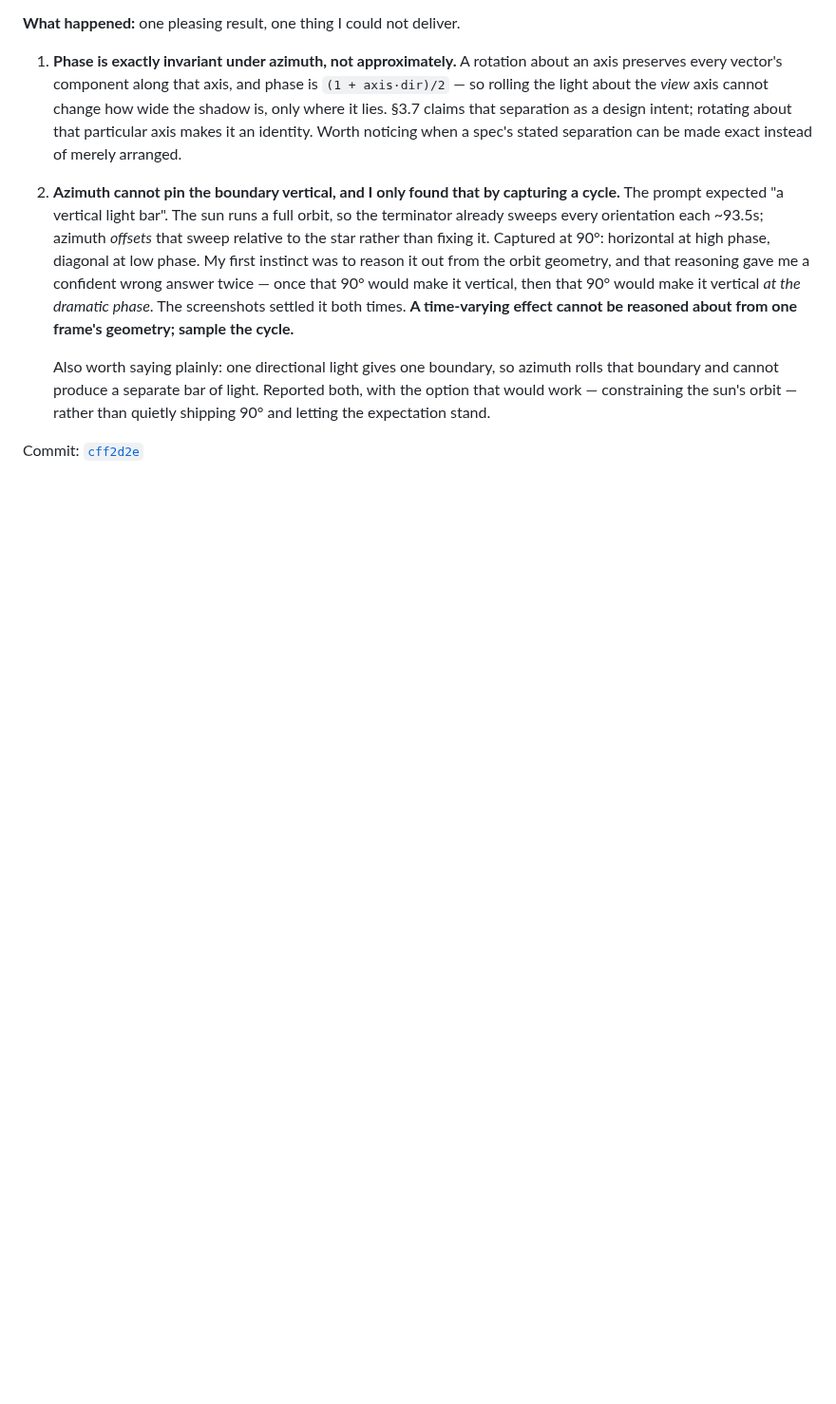
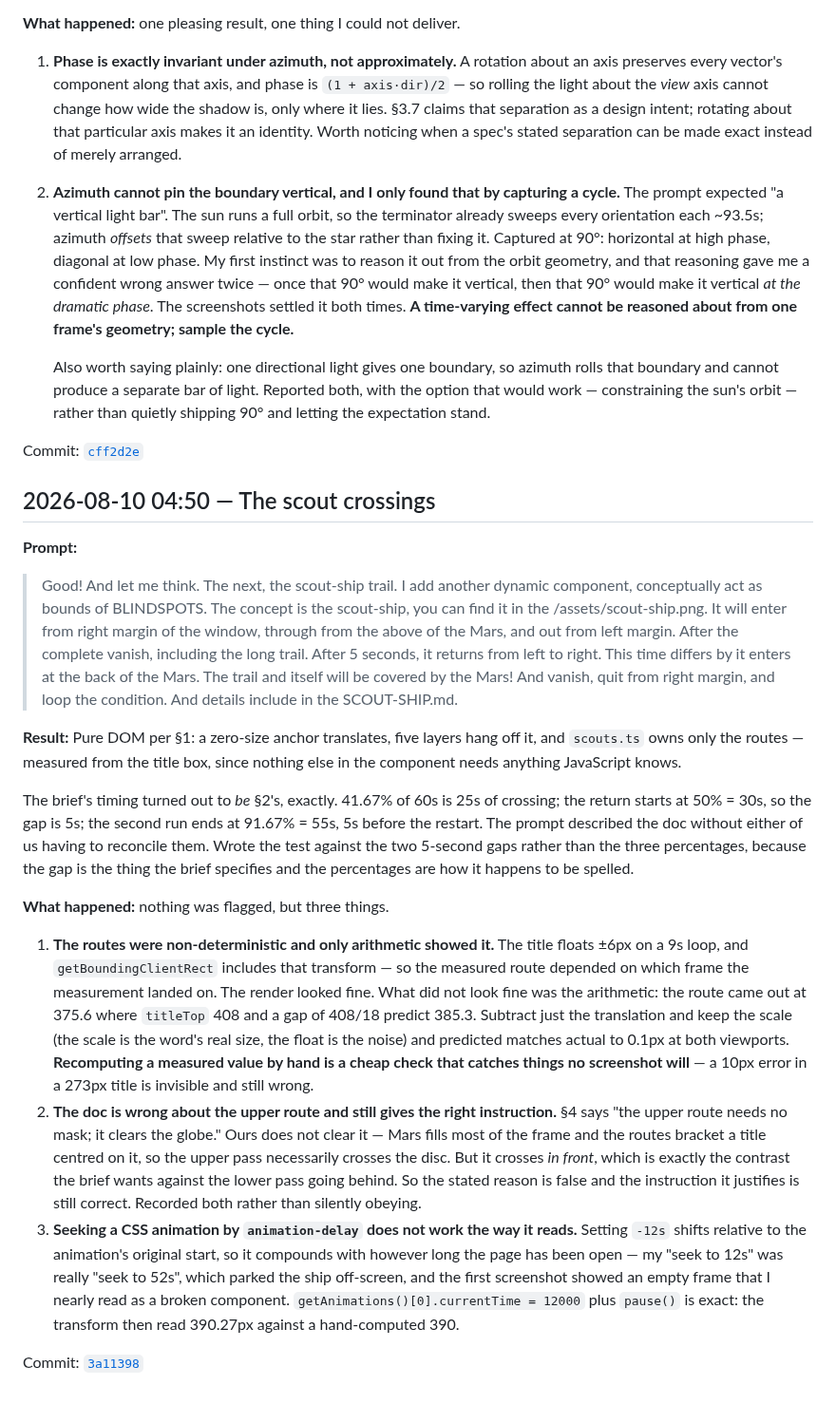
Before and after one commit to comp4020-agentic-coding-studio/comp4020-ass1-jnheinrich451-eng, a Markdown page: PROCESS_RECORD.md, the part around the change. Shown at 95% size. Rendered like a GitHub page; blank space fills up the shorter version.

Commit message:
Record the scout-ship turn

```diff
--- a/PROCESS_RECORD.md
+++ b/PROCESS_RECORD.md
@@ -717,3 +717,58 @@ star, rim, hotspot and phase all keep reading the true direction.
    orbit — rather than quietly shipping 90° and letting the expectation stand.
 
 Commit: [`cff2d2e`](../../commit/cff2d2e)
+
+## 2026-08-10 04:50 — The scout crossings
+
+**Prompt:**
+
+> Good! And let me think. The next, the scout-ship trail. I add another dynamic
+> component, conceptually act as bounds of BLINDSPOTS. The concept is the
+> scout-ship, you can find it in the /assets/scout-ship.png. It will enter from
+> right margin of the window, through from the above of the Mars, and out from
+> left margin. After the complete vanish, including the long trail. After 5
+> seconds, it returns from left to right. This time differs by it enters at the
+> back of the Mars. The trail and itself will be covered by the Mars! And vanish,
+> quit from right margin, and loop the condition. And details include in the
+> SCOUT-SHIP.md.
+
+**Result:**
+Pure DOM per §1: a zero-size anchor translates, five layers hang off it, and
+`scouts.ts` owns only the routes — measured from the title box, since nothing
+else in the component needs anything JavaScript knows.
+
+The brief's timing turned out to *be* §2's, exactly. 41.67% of 60s is 25s of
+crossing; the return starts at 50% = 30s, so the gap is 5s; the second run ends
+at 91.67% = 55s, 5s before the restart. The prompt described the doc without
+either of us having to reconcile them. Wrote the test against the two 5-second
+gaps rather than the three percentages, because the gap is the thing the brief
+specifies and the percentages are how it happens to be spelled.
+
+**What happened:** nothing was flagged, but three things.
+
+1. **The routes were non-deterministic and only arithmetic showed it.** The title
+   floats ±6px on a 9s loop, and `getBoundingClientRect` includes that transform
+   — so the measured route depended on which frame the measurement landed on. The
+   render looked fine. What did not look fine was the arithmetic: the route came
+   out at 375.6 where `titleTop` 408 and a gap of 408/18 predict 385.3. Subtract
+   just the translation and keep the scale (the scale is the word's real size,
+   the float is the noise) and predicted matches actual to 0.1px at both
+   viewports. **Recomputing a measured value by hand is a cheap check that
+   catches things no screenshot will** — a 10px error in a 273px title is
+   invisible and still wrong.
+2. **The doc is wrong about the upper route and still gives the right
+   instruction.** §4 says "the upper route needs no mask; it clears the globe."
+   Ours does not clear it — Mars fills most of the frame and the routes bracket a
+   title centred on it, so the upper pass necessarily crosses the disc. But it
+   crosses *in front*, which is exactly the contrast the brief wants against the
+   lower pass going behind. So the stated reason is false and the instruction it
+   justifies is still correct. Recorded both rather than silently obeying.
+3. **Seeking a CSS animation by `animation-delay` does not work the way it
+   reads.** Setting `-12s` shifts relative to the animation's original start, so
+   it compounds with however long the page has been open — my "seek to 12s" was
+   really "seek to 52s", which parked the ship off-screen, and the first
+   screenshot showed an empty frame that I nearly read as a broken component.
+   `getAnimations()[0].currentTime = 12000` plus `pause()` is exact: the
+   transform then read 390.27px against a hand-computed 390.
+
+Commit: [`3a11398`](../../commit/3a11398)
```
